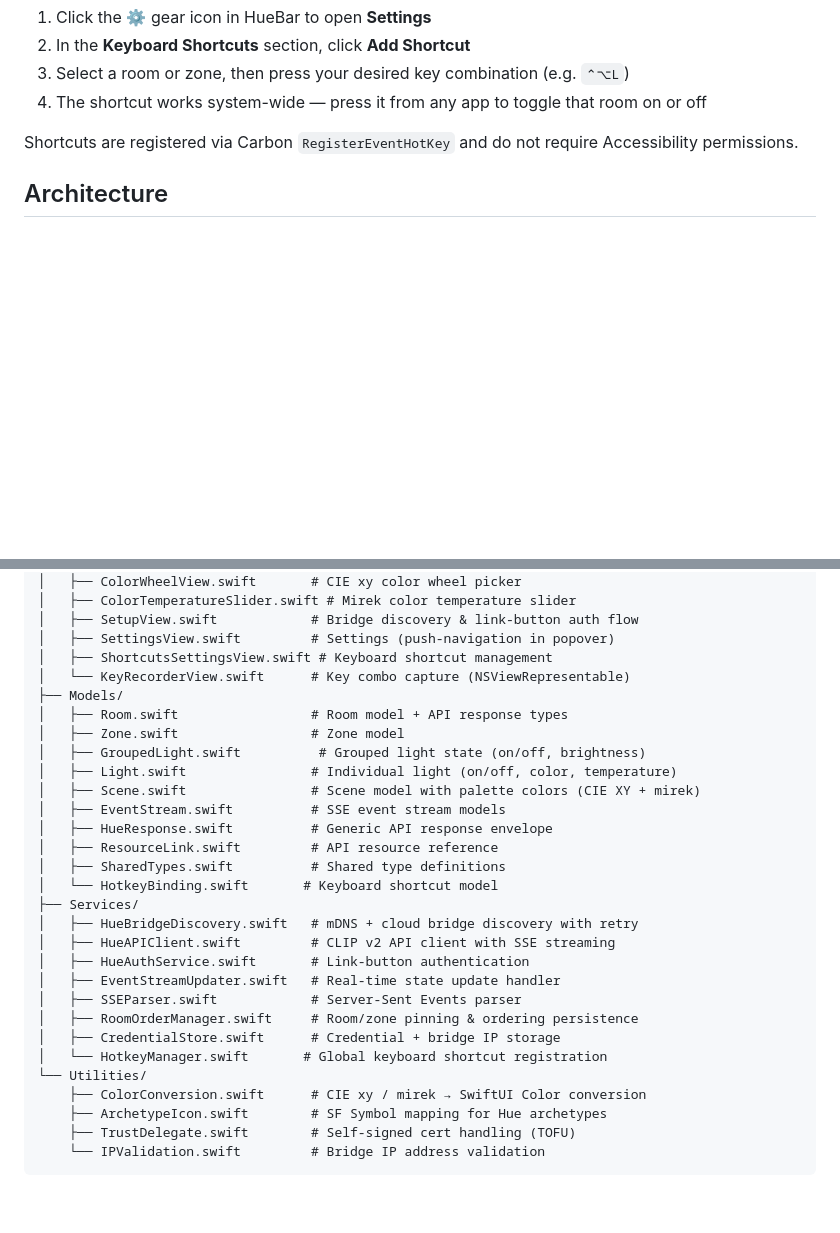
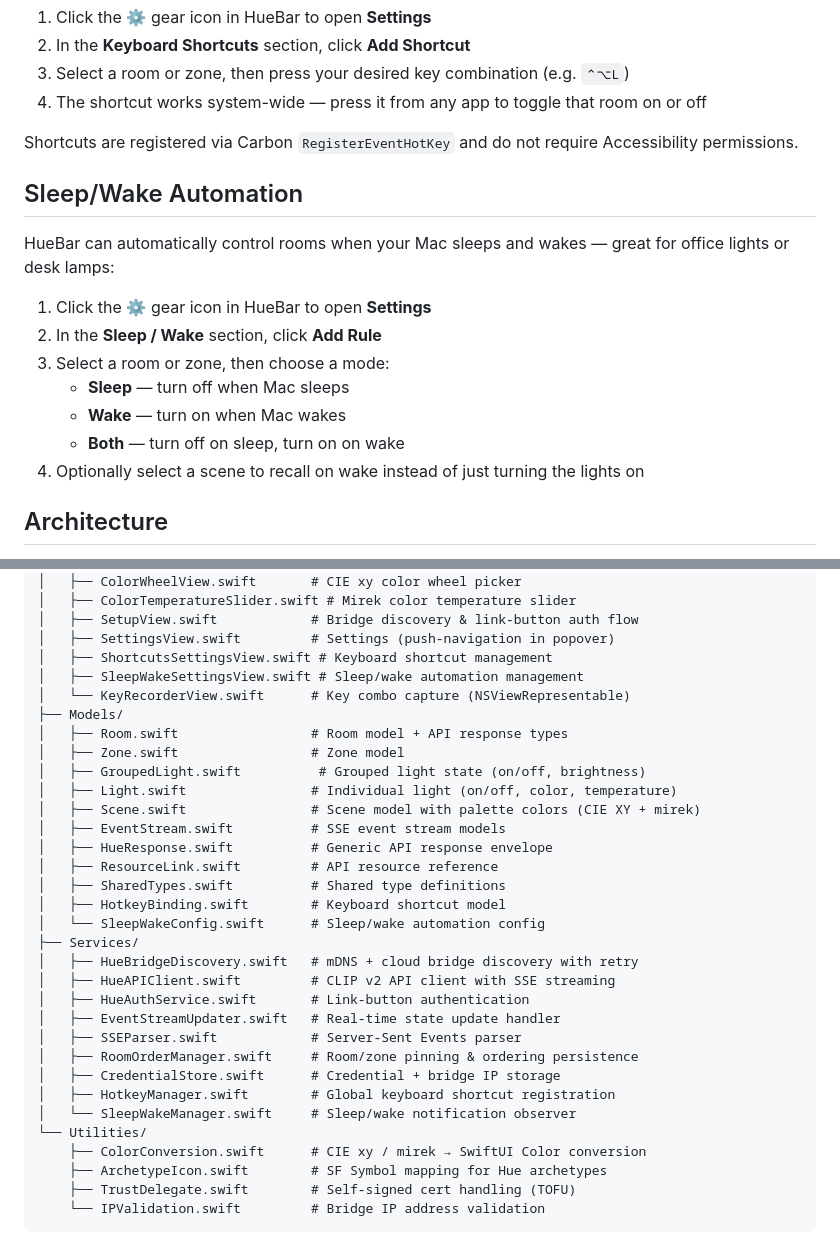
Before and after one commit to jurre/huebar, a Markdown page: README.md, 2 parts joined by grey strips. Drawn GitHub-style; blank space fills up the shorter version.

```diff
--- a/README.md
+++ b/README.md
@@ -67,6 +68,18 @@ HueBar supports global keyboard shortcuts to toggle rooms and zones without open
 
 Shortcuts are registered via Carbon `RegisterEventHotKey` and do not require Accessibility permissions.
 
+## Sleep/Wake Automation
+
+HueBar can automatically control rooms when your Mac sleeps and wakes — great for office lights or desk lamps:
+
+1. Click the ⚙️ gear icon in HueBar to open **Settings**
+2. In the **Sleep / Wake** section, click **Add Rule**
+3. Select a room or zone, then choose a mode:
+   - **Sleep** — turn off when Mac sleeps
+   - **Wake** — turn on when Mac wakes
+   - **Both** — turn off on sleep, turn on on wake
+4. Optionally select a scene to recall on wake instead of just turning the lights on
+
 ## Architecture
 
 HueBar uses the [Hue CLIP API v2](https://developers.meethue.com/develop/hue-api-v2/) for modern resource-based control. No external dependencies — only Apple frameworks:
@@ -91,6 +104,7 @@ Sources/HueBar/
 │   ├── SetupView.swift            # Bridge discovery & link-button auth flow
 │   ├── SettingsView.swift         # Settings (push-navigation in popover)
 │   ├── ShortcutsSettingsView.swift # Keyboard shortcut management
+│   ├── SleepWakeSettingsView.swift # Sleep/wake automation management
 │   └── KeyRecorderView.swift      # Key combo capture (NSViewRepresentable)
 ├── Models/
 │   ├── Room.swift                 # Room model + API response types
@@ -102,7 +116,8 @@ Sources/HueBar/
 │   ├── HueResponse.swift          # Generic API response envelope
 │   ├── ResourceLink.swift         # API resource reference
 │   ├── SharedTypes.swift          # Shared type definitions
-│   └── HotkeyBinding.swift       # Keyboard shortcut model
+│   ├── HotkeyBinding.swift        # Keyboard shortcut model
+│   └── SleepWakeConfig.swift      # Sleep/wake automation config
 ├── Services/
 │   ├── HueBridgeDiscovery.swift   # mDNS + cloud bridge discovery with retry
 │   ├── HueAPIClient.swift         # CLIP v2 API client with SSE streaming
@@ -111,7 +126,8 @@ Sources/HueBar/
 │   ├── SSEParser.swift            # Server-Sent Events parser
 │   ├── RoomOrderManager.swift     # Room/zone pinning & ordering persistence
 │   ├── CredentialStore.swift      # Credential + bridge IP storage
-│   └── HotkeyManager.swift       # Global keyboard shortcut registration
+│   ├── HotkeyManager.swift        # Global keyboard shortcut registration
+│   └── SleepWakeManager.swift     # Sleep/wake notification observer
 └── Utilities/
     ├── ColorConversion.swift      # CIE xy / mirek → SwiftUI Color conversion
     ├── ArchetypeIcon.swift        # SF Symbol mapping for Hue archetypes
```
Also changed, not shown: other parts of README.md (+1 -0 lines), screenshots/light-detail.png, screenshots/settings.png, 7 other files.
